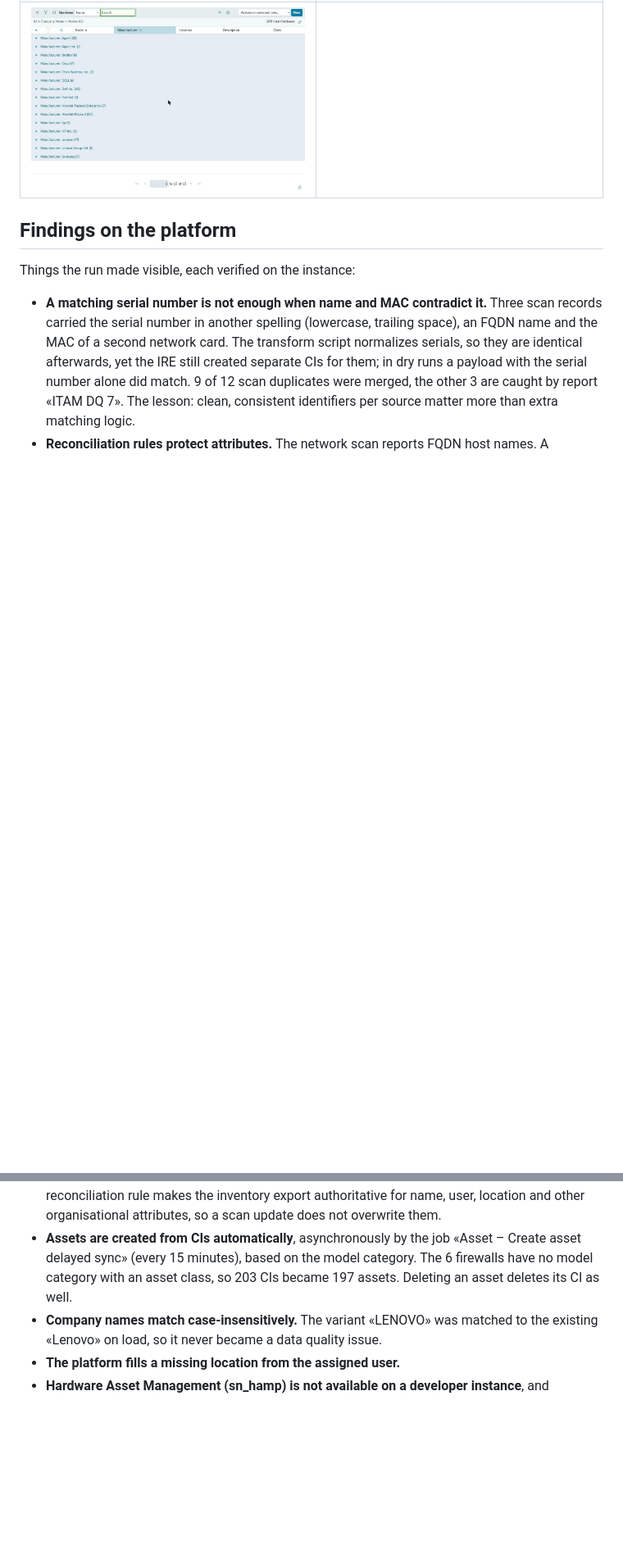
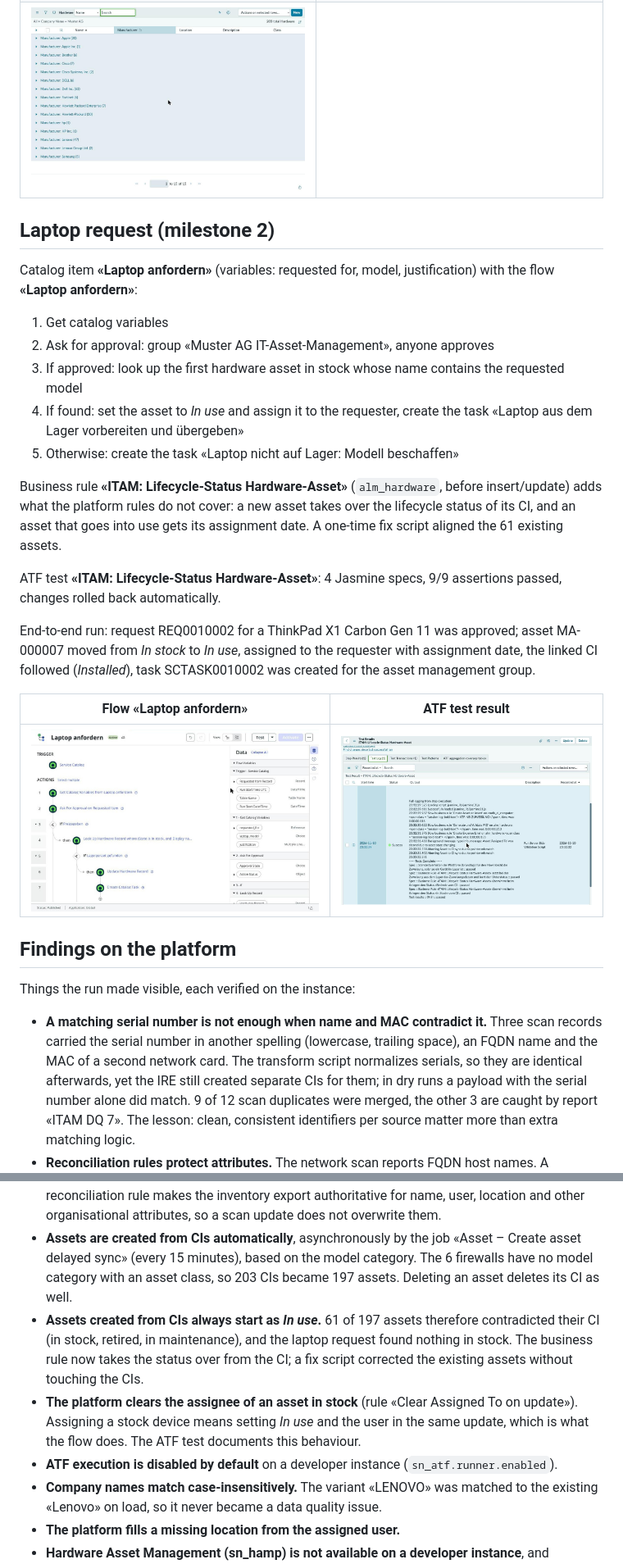
Before and after one commit to itam-automation/servicenow-itam-demo, a Markdown page: README.md, 2 parts joined by grey strips. Shown at 82% size. GitHub-like rendering; pictures changed too: docs/screenshots/06_flow_laptop_request.jpg (added), docs/screenshots/07_atf_test_passed.jpg (added); blank space fills up the shorter version.

```diff
--- a/README.md
+++ b/README.md
@@ -68,6 +69,26 @@ Final run on 11 Nov 2026, starting from an instance without any Muster AG data:
 | **CMDB grouped by manufacturer: spelling variants** | |
 | ![Manufacturer variants](docs/screenshots/05_cmdb_manufacturer_variants.jpg) | |
 
+## Laptop request (milestone 2)
+
+Catalog item **«Laptop anfordern»** (variables: requested for, model, justification) with the flow **«Laptop anfordern»**:
+
+1. Get catalog variables
+2. Ask for approval: group «Muster AG IT-Asset-Management», anyone approves
+3. If approved: look up the first hardware asset in stock whose name contains the requested model
+4. If found: set the asset to *In use* and assign it to the requester, create the task «Laptop aus dem Lager vorbereiten und übergeben»
+5. Otherwise: create the task «Laptop nicht auf Lager: Modell beschaffen»
+
+Business rule **«ITAM: Lifecycle-Status Hardware-Asset»** (`alm_hardware`, before insert/update) adds what the platform rules do not cover: a new asset takes over the lifecycle status of its CI, and an asset that goes into use gets its assignment date. A one-time fix script aligned the 61 existing assets.
+
+ATF test **«ITAM: Lifecycle-Status Hardware-Asset»**: 4 Jasmine specs, 9/9 assertions passed, changes rolled back automatically.
+
+End-to-end run: request REQ0010002 for a ThinkPad X1 Carbon Gen 11 was approved; asset MA-000007 moved from *In stock* to *In use*, assigned to the requester with assignment date, the linked CI followed (*Installed*), task SCTASK0010002 was created for the asset management group.
+
+| Flow «Laptop anfordern» | ATF test result |
+|---|---|
+| ![Flow](docs/screenshots/06_flow_laptop_request.jpg) | ![ATF](docs/screenshots/07_atf_test_passed.jpg) |
+
 ## Findings on the platform
 
 Things the run made visible, each verified on the instance:
@@ -75,6 +96,9 @@ Things the run made visible, each verified on the instance:
 - **A matching serial number is not enough when name and MAC contradict it.** Three scan records carried the serial number in another spelling (lowercase, trailing space), an FQDN name and the MAC of a second network card. The transform script normalizes serials, so they are identical afterwards, yet the IRE still created separate CIs for them; in dry runs a payload with the serial number alone did match. 9 of 12 scan duplicates were merged, the other 3 are caught by report «ITAM DQ 7». The lesson: clean, consistent identifiers per source matter more than extra matching logic.
 - **Reconciliation rules protect attributes.** The network scan reports FQDN host names. A reconciliation rule makes the inventory export authoritative for name, user, location and other organisational attributes, so a scan update does not overwrite them.
 - **Assets are created from CIs automatically**, asynchronously by the job «Asset – Create asset delayed sync» (every 15 minutes), based on the model category. The 6 firewalls have no model category with an asset class, so 203 CIs became 197 assets. Deleting an asset deletes its CI as well.
+- **Assets created from CIs always start as *In use*.** 61 of 197 assets therefore contradicted their CI (in stock, retired, in maintenance), and the laptop request found nothing in stock. The business rule now takes the status over from the CI; a fix script corrected the existing assets without touching the CIs.
+- **The platform clears the assignee of an asset in stock** (rule «Clear Assigned To on update»). Assigning a stock device means setting *In use* and the user in the same update, which is what the flow does. The ATF test documents this behaviour.
+- **ATF execution is disabled by default** on a developer instance (`sn_atf.runner.enabled`).
 - **Company names match case-insensitively.** The variant «LENOVO» was matched to the existing «Lenovo» on load, so it never became a data quality issue.
 - **The platform fills a missing location from the assigned user.**
 - **Hardware Asset Management (sn_hamp) is not available on a developer instance**, and Software Asset Management is not active by default. This project therefore works with the base CMDB and base asset tables.
```
Also changed, not shown: other parts of README.md (+2 -1 lines), servicenow/README.md (+11 -0 lines), 3 other files.
